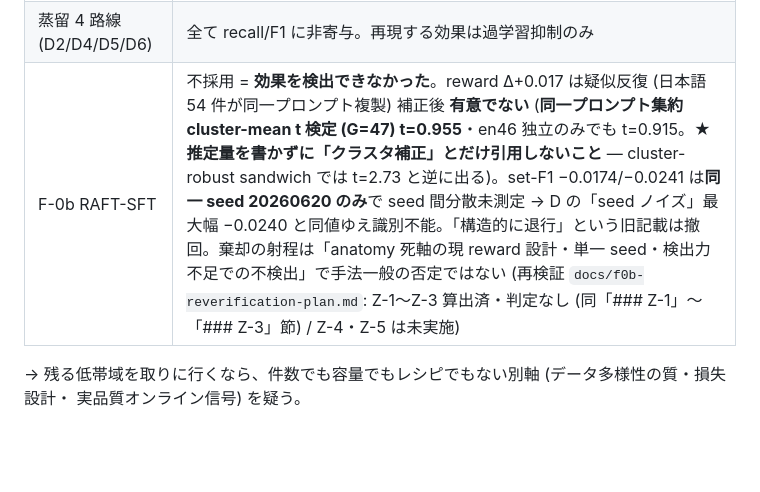
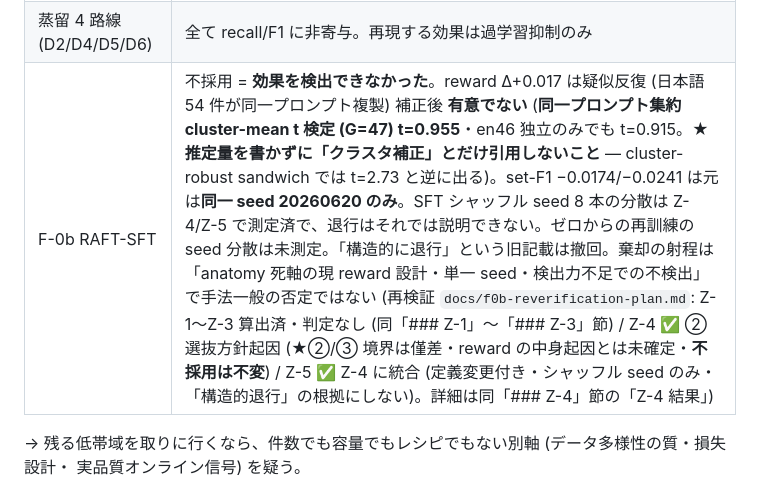
Before and after one commit to sdkikgeneral-spec/dollama, a Markdown page: .claude/agents/model-trainer.md, the part around the change. GitHub-like rendering; blank space fills up the shorter version.

```diff
--- a/.claude/agents/model-trainer.md
+++ b/.claude/agents/model-trainer.md
@@ -54,7 +54,7 @@ data/scorer/                         ScorerNet / QualityMLP の重みと統計
 | A 実ペア増 (a12k) | diverse-F1 は seed ノイズで非寄与。**identity retention の機能基盤**としては頑健 |
 | D 容量増 (33M→80M) | 陰性。F1 は seed ノイズ内・retention 床割れ・in-dist 微退行 → **80M 不採用** |
 | 蒸留 4 路線 (D2/D4/D5/D6) | 全て recall/F1 に非寄与。再現する効果は過学習抑制のみ |
-| F-0b RAFT-SFT | 不採用 = **効果を検出できなかった**。reward Δ+0.017 は疑似反復 (日本語 54 件が同一プロンプト複製) 補正後 **有意でない** (**同一プロンプト集約 cluster-mean t 検定 (G=47) t=0.955**・en46 独立のみでも t=0.915。★**推定量を書かずに「クラスタ補正」とだけ引用しないこと** — cluster-robust sandwich では t=2.73 と逆に出る)。set-F1 −0.0174/−0.0241 は**同一 seed 20260620 のみ**で seed 間分散未測定 → D の「seed ノイズ」最大幅 −0.0240 と同値ゆえ識別不能。「構造的に退行」という旧記載は撤回。棄却の射程は「anatomy 死軸の現 reward 設計・単一 seed・検出力不足での不検出」で手法一般の否定ではない (再検証 `docs/f0b-reverification-plan.md`: Z-1〜Z-3 算出済・判定なし (同「### Z-1」〜「### Z-3」節) / Z-4・Z-5 は未実施) |
+| F-0b RAFT-SFT | 不採用 = **効果を検出できなかった**。reward Δ+0.017 は疑似反復 (日本語 54 件が同一プロンプト複製) 補正後 **有意でない** (**同一プロンプト集約 cluster-mean t 検定 (G=47) t=0.955**・en46 独立のみでも t=0.915。★**推定量を書かずに「クラスタ補正」とだけ引用しないこと** — cluster-robust sandwich では t=2.73 と逆に出る)。set-F1 −0.0174/−0.0241 は元は**同一 seed 20260620 のみ**。SFT シャッフル seed 8 本の分散は Z-4/Z-5 で測定済で、退行はそれでは説明できない。ゼロからの再訓練の seed 分散は未測定。「構造的に退行」という旧記載は撤回。棄却の射程は「anatomy 死軸の現 reward 設計・単一 seed・検出力不足での不検出」で手法一般の否定ではない (再検証 `docs/f0b-reverification-plan.md`: Z-1〜Z-3 算出済・判定なし (同「### Z-1」〜「### Z-3」節) / Z-4 ✅ ② 選抜方針起因 (★②/③ 境界は僅差・reward の中身起因とは未確定・**不採用は不変**) / Z-5 ✅ Z-4 に統合 (定義変更付き・シャッフル seed のみ・「構造的退行」の根拠にしない)。詳細は同「### Z-4」節の「Z-4 結果」) |
 
 → 残る低帯域を取りに行くなら、件数でも容量でもレシピでもない別軸 (データ多様性の質・損失設計・
 実品質オンライン信号) を疑う。
```
Also changed, not shown: docs/f0b-reverification-plan.md (+1 -1 lines).
